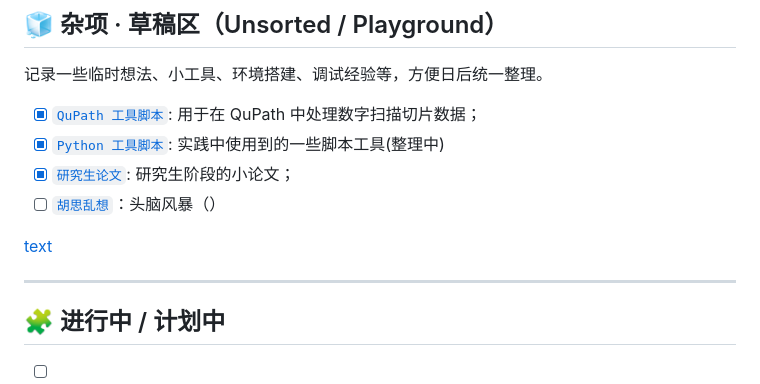
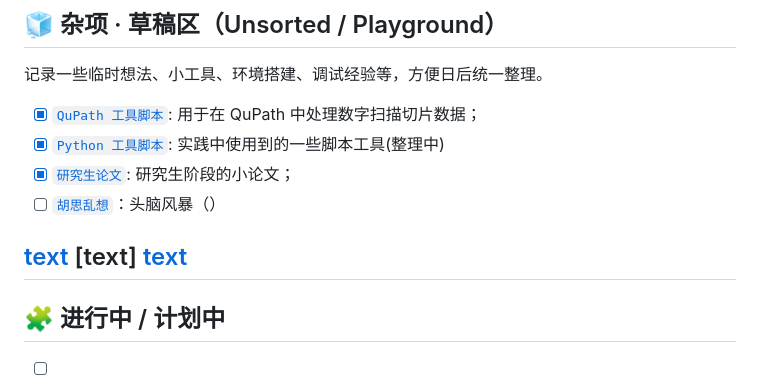
Before and after one commit to lkyqyy/tech-records_study, a Markdown page: README.md, the part around the change. Rendered like a GitHub page.

Commit message:
更新文档

```diff
--- a/README.md
+++ b/README.md
@@ -52,13 +52,14 @@ Images》
 
 记录一些临时想法、小工具、环境搭建、调试经验等，方便日后统一整理。
 
-- [x] [`QuPath 工具脚本`](<03_工具脚本/QuPath/QuPath脚本工具.md>): 用于在 QuPath 中处理数字扫描切片数据；
-- [x] [`Python 工具脚本`](<03_工具脚本/Python/Python脚本工具.md>): 实践中使用到的一些脚本工具(整理中)
+- [x] [`QuPath 工具脚本`](<03_工具脚本/QuPath/QuPath 脚本工具.md>): 用于在 QuPath 中处理数字扫描切片数据；
+- [x] [`Python 工具脚本`](<03_工具脚本/Python/Python 脚本工具.md>): 实践中使用到的一些脚本工具(整理中)
 - [x] [`研究生论文`](<04_研究生论文/论文说明.md>): 研究生阶段的小论文；
 - [ ] [`胡思乱想`](<06_工作区/头脑风暴.md>)：头脑风暴（）
 
 [text](04_研究生论文/论文说明.md)
-
+[text]
+[text](<03_工具脚本/QuPath/QuPath 脚本工具.md>)
 ---
 
 ## 🧩 进行中 / 计划中
```
